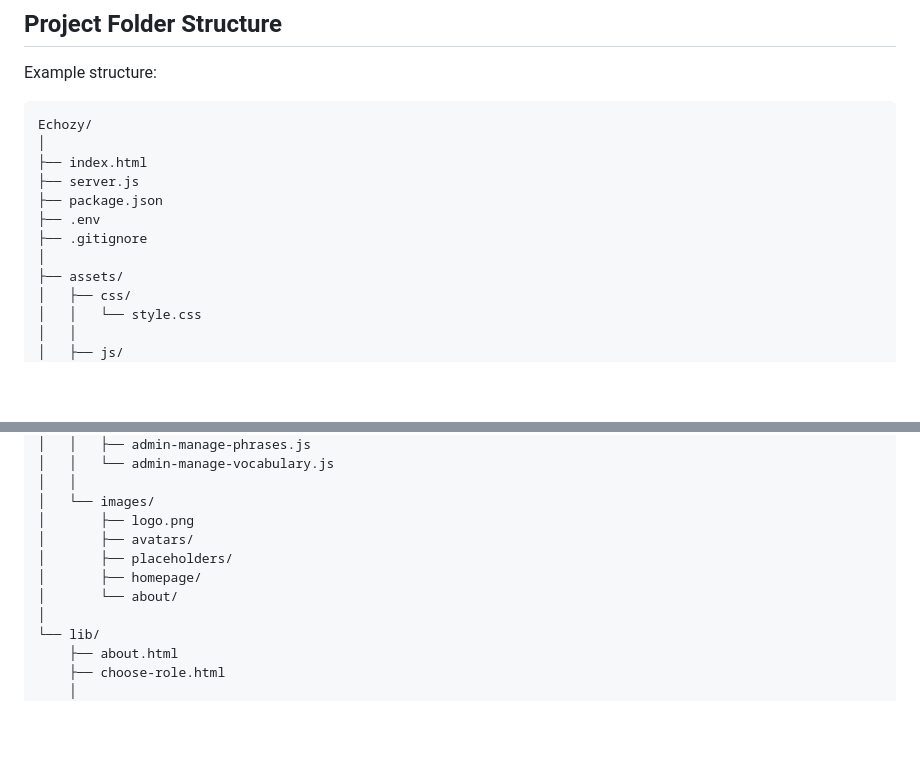
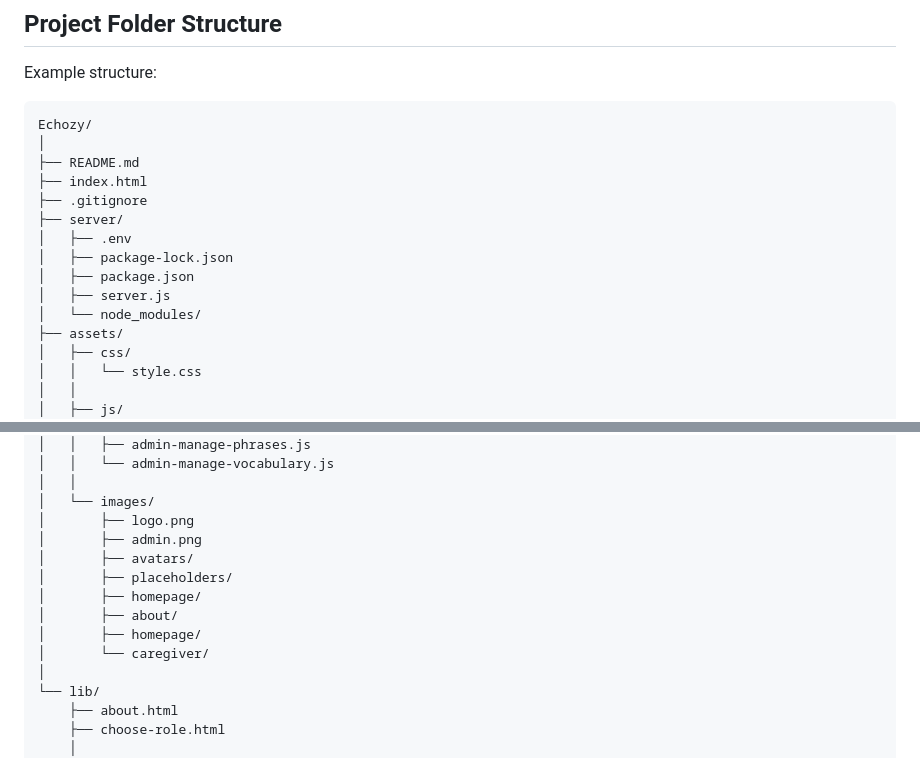
Before and after one commit to eyfafajay/echozy-aac-platform, a Markdown page: README.md, 2 parts joined by grey strips. GitHub-like rendering; blank space fills up the shorter version.

Commit message:
update README.md for project folder structure

````diff
--- a/README.md
+++ b/README.md
@@ -431,12 +431,15 @@ Example structure:
 ```text
 Echozy/
 │
+├── README.md
 ├── index.html
-├── server.js
-├── package.json
-├── .env
 ├── .gitignore
-│
+├── server/
+│   ├── .env
+│   ├── package-lock.json
+│   ├── package.json
+│   ├── server.js
+│   └── node_modules/
 ├── assets/
 │   ├── css/
 │   │   └── style.css
@@ -459,10 +462,13 @@ Echozy/
 │   │
 │   └── images/
 │       ├── logo.png
+│       ├── admin.png
 │       ├── avatars/
 │       ├── placeholders/
 │       ├── homepage/
-│       └── about/
+│       ├── about/
+│       ├── homepage/
+│       └── caregiver/
 │
 └── lib/
     ├── about.html
````
